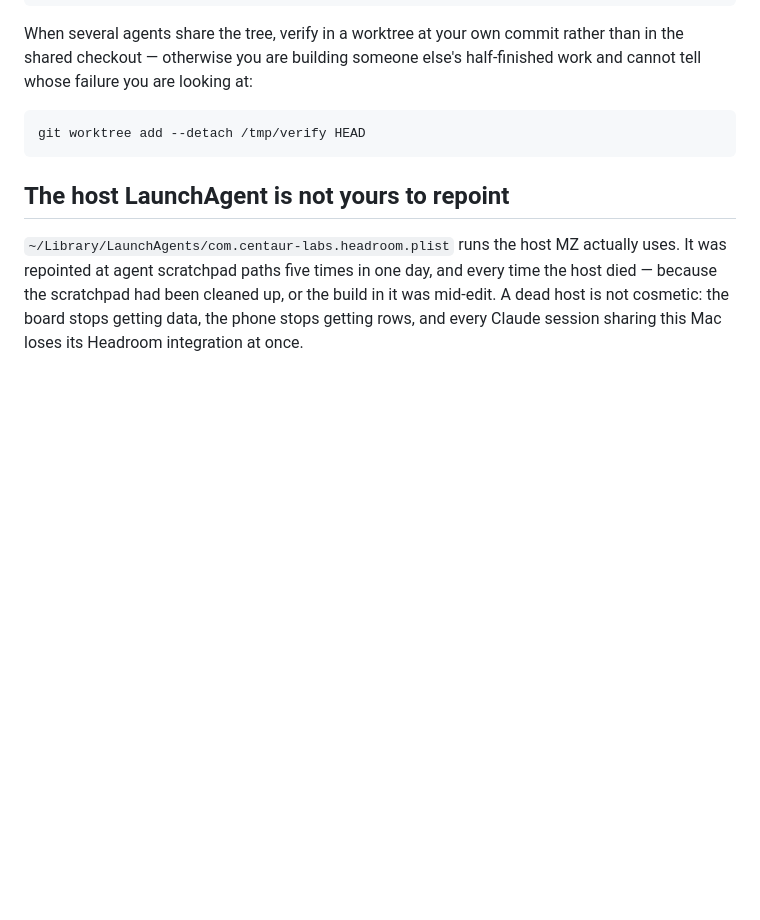
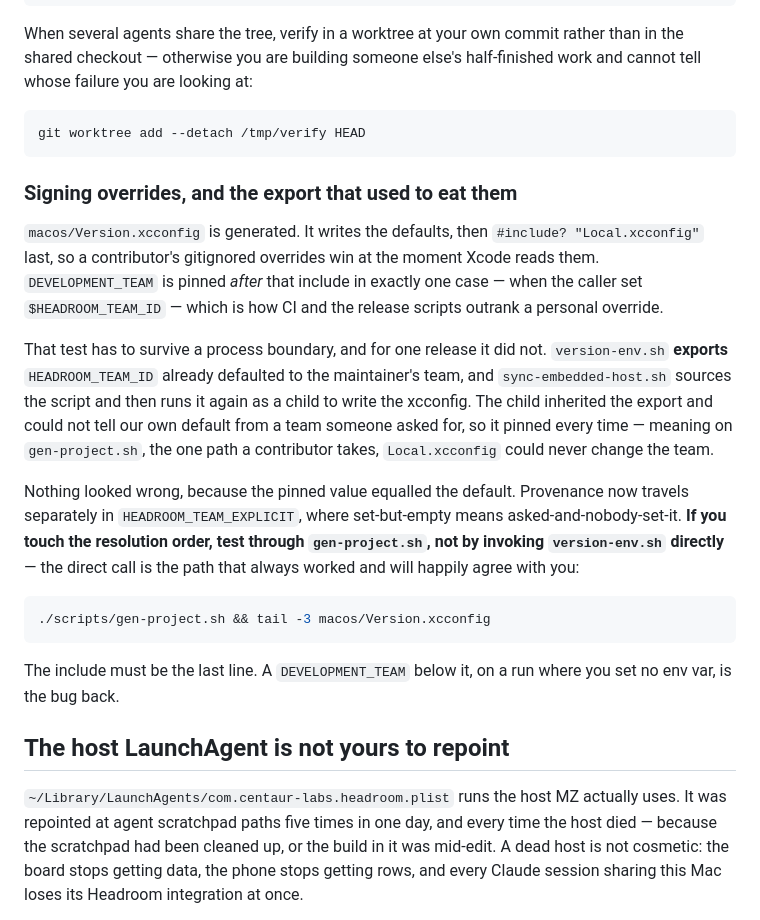
Before and after one commit to Proteseus/headroom, a Markdown page: AGENTS.md, the part around the change. Rendered like a GitHub page; blank space fills up the shorter version.

Commit message:
docs: the signing override, and the export that used to eat it
Local.xcconfig only wins because the generated Version.xcconfig ends with
the include. The one exception — a $HEADROOM_TEAM_ID pin below it, so CI
and the release scripts outrank a personal override — was decided by a
test that could not see across a process boundary, and shipped inverted
in 1.3.3: sync-embedded-host.sh sources version-env.sh and then runs it
again as a child, and the exported default was indistinguishable from a
caller's team.

Fixed in the same release, but the shape of the bug is worth keeping:
the value pinned equalled the default, so every direct check agreed with
itself and only a real Local.xcconfig disagreed. Records the one command
that would have caught it, and what its output must look like.

Co-Authored-By: Claude Opus 5 <noreply@anthropic.com>

````diff
--- a/AGENTS.md
+++ b/AGENTS.md
@@ -52,6 +52,35 @@ half-finished work and cannot tell whose failure you are looking at:
 ```bash
 git worktree add --detach /tmp/verify HEAD
 ```
+
+### Signing overrides, and the export that used to eat them
+
+`macos/Version.xcconfig` is generated. It writes the defaults, then
+`#include? "Local.xcconfig"` last, so a contributor's gitignored overrides win
+at the moment Xcode reads them. `DEVELOPMENT_TEAM` is pinned *after* that
+include in exactly one case — when the caller set `$HEADROOM_TEAM_ID` — which
+is how CI and the release scripts outrank a personal override.
+
+That test has to survive a process boundary, and for one release it did not.
+`version-env.sh` **exports** `HEADROOM_TEAM_ID` already defaulted to the
+maintainer's team, and `sync-embedded-host.sh` sources the script and then runs
+it again as a child to write the xcconfig. The child inherited the export and
+could not tell our own default from a team someone asked for, so it pinned
+every time — meaning on `gen-project.sh`, the one path a contributor takes,
+`Local.xcconfig` could never change the team.
+
+Nothing looked wrong, because the pinned value equalled the default. Provenance
+now travels separately in `HEADROOM_TEAM_EXPLICIT`, where set-but-empty means
+asked-and-nobody-set-it. **If you touch the resolution order, test through
+`gen-project.sh`, not by invoking `version-env.sh` directly** — the direct call
+is the path that always worked and will happily agree with you:
+
+```bash
+./scripts/gen-project.sh && tail -3 macos/Version.xcconfig
+```
+
+The include must be the last line. A `DEVELOPMENT_TEAM` below it, on a run
+where you set no env var, is the bug back.
 
 ## The host LaunchAgent is not yours to repoint
 
````
